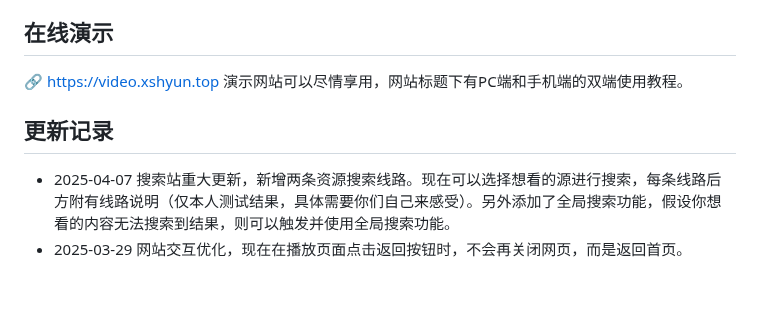
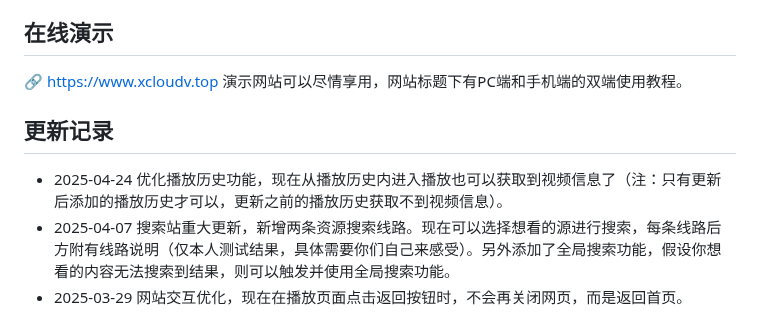
Before and after one commit to Awle007/xshyunvip-video-player, a Markdown page: README.md, the part around the change. Drawn GitHub-style; blank space fills up the shorter version.

```diff
--- a/README.md
+++ b/README.md
@@ -2,10 +2,11 @@
 由于某些原因，该仓库将不再更新代码（演示站点保持更新，且该仓库会持续写更新日志），仓库代码停更于1.9.7版本，如需获取最新版本的体验，请点击下方链接进入在线演示。
 
 ## 在线演示
-🔗 [https://video.xshyun.top](https://video.xshyun.top)
+🔗 [https://www.xcloudv.top](https://www.xcloudv.top)
 演示网站可以尽情享用，网站标题下有PC端和手机端的双端使用教程。
 
 ## 更新记录
++ 2025-04-24 优化播放历史功能，现在从播放历史内进入播放也可以获取到视频信息了（注：只有更新后添加的播放历史才可以，更新之前的播放历史获取不到视频信息）。
 + 2025-04-07 搜索站重大更新，新增两条资源搜索线路。现在可以选择想看的源进行搜索，每条线路后方附有线路说明（仅本人测试结果，具体需要你们自己来感受）。另外添加了全局搜索功能，假设你想看的内容无法搜索到结果，则可以触发并使用全局搜索功能。
 + 2025-03-29 网站交互优化，现在在播放页面点击返回按钮时，不会再关闭网页，而是返回首页。
 + 2025-03-27 切片资源播放器（非线路123）添加播放速度记忆功能。
```
